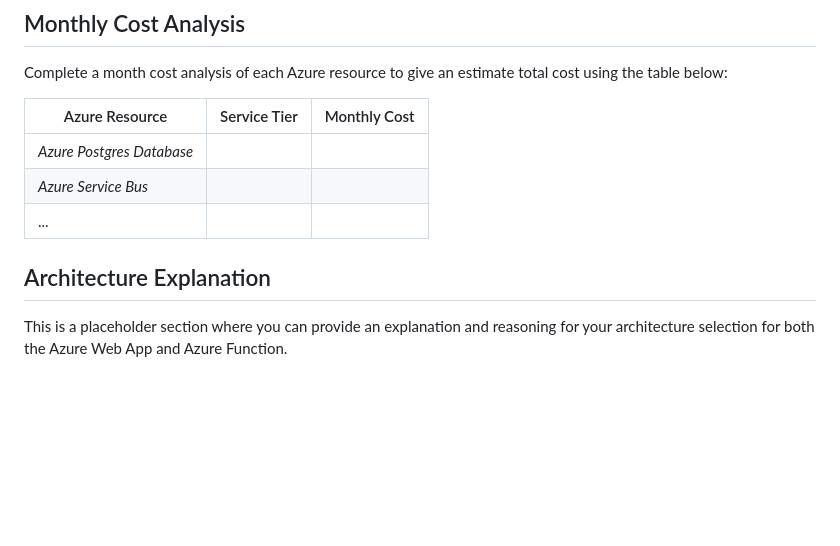
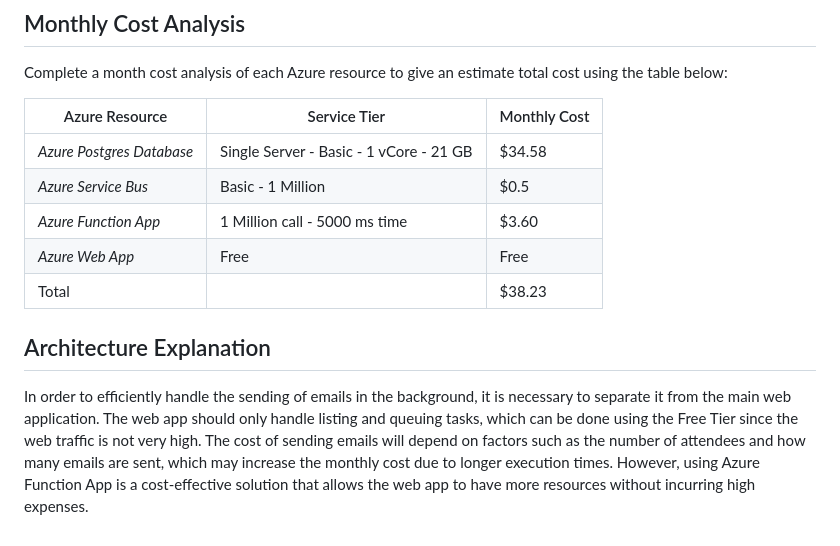
Before and after one commit to chauitvn/Migrating-Non-Native-Cloud-Applications, a Markdown page: README.md, the part around the change. Drawn GitHub-style; blank space fills up the shorter version.

```diff
--- a/README.md
+++ b/README.md
@@ -63,9 +63,11 @@ Complete a month cost analysis of each Azure resource to give an estimate total
 
 | Azure Resource | Service Tier | Monthly Cost |
 | ------------ | ------------ | ------------ |
-| *Azure Postgres Database* |     |              |
-| *Azure Service Bus*   |         |              |
-| ...                   |         |              |
+| *Azure Postgres Database* |   Single Server - Basic - 1 vCore - 21 GB  |    $34.58        |
+| *Azure Service Bus*       |   Basic - 1 Million                        |    $0.5          |
+| *Azure Function App*      |   1 Million call - 5000 ms time            |    $3.60         |
+| *Azure Web App*           |   Free                                     |    Free          |
+| Total                     |                                            |    $38.23        |
 
 ## Architecture Explanation
-This is a placeholder section where you can provide an explanation and reasoning for your architecture selection for both the Azure Web App and Azure Function.
+In order to efficiently handle the sending of emails in the background, it is necessary to separate it from the main web application. The web app should only handle listing and queuing tasks, which can be done using the Free Tier since the web traffic is not very high. The cost of sending emails will depend on factors such as the number of attendees and how many emails are sent, which may increase the monthly cost due to longer execution times. However, using Azure Function App is a cost-effective solution that allows the web app to have more resources without incurring high expenses.
```
